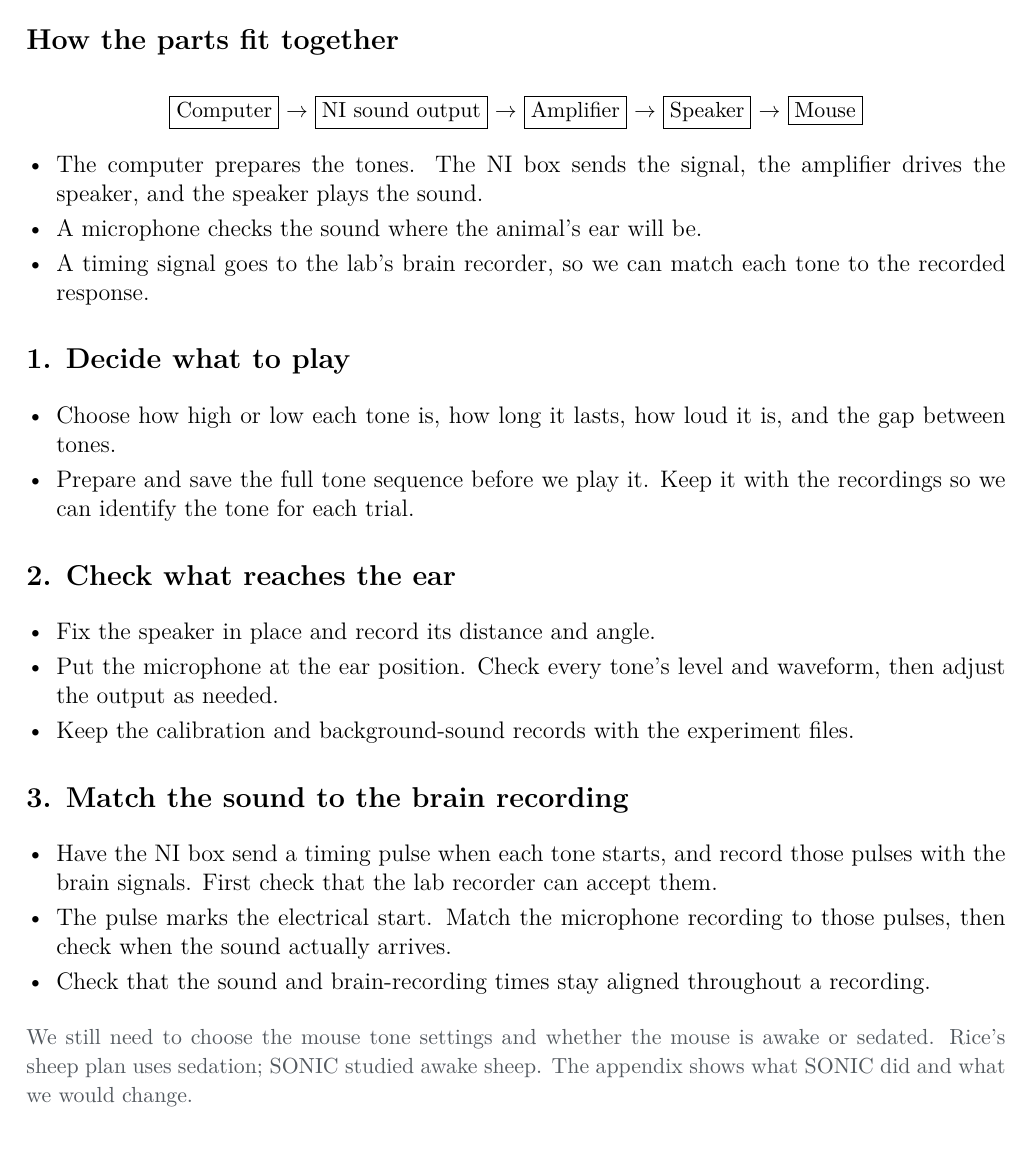
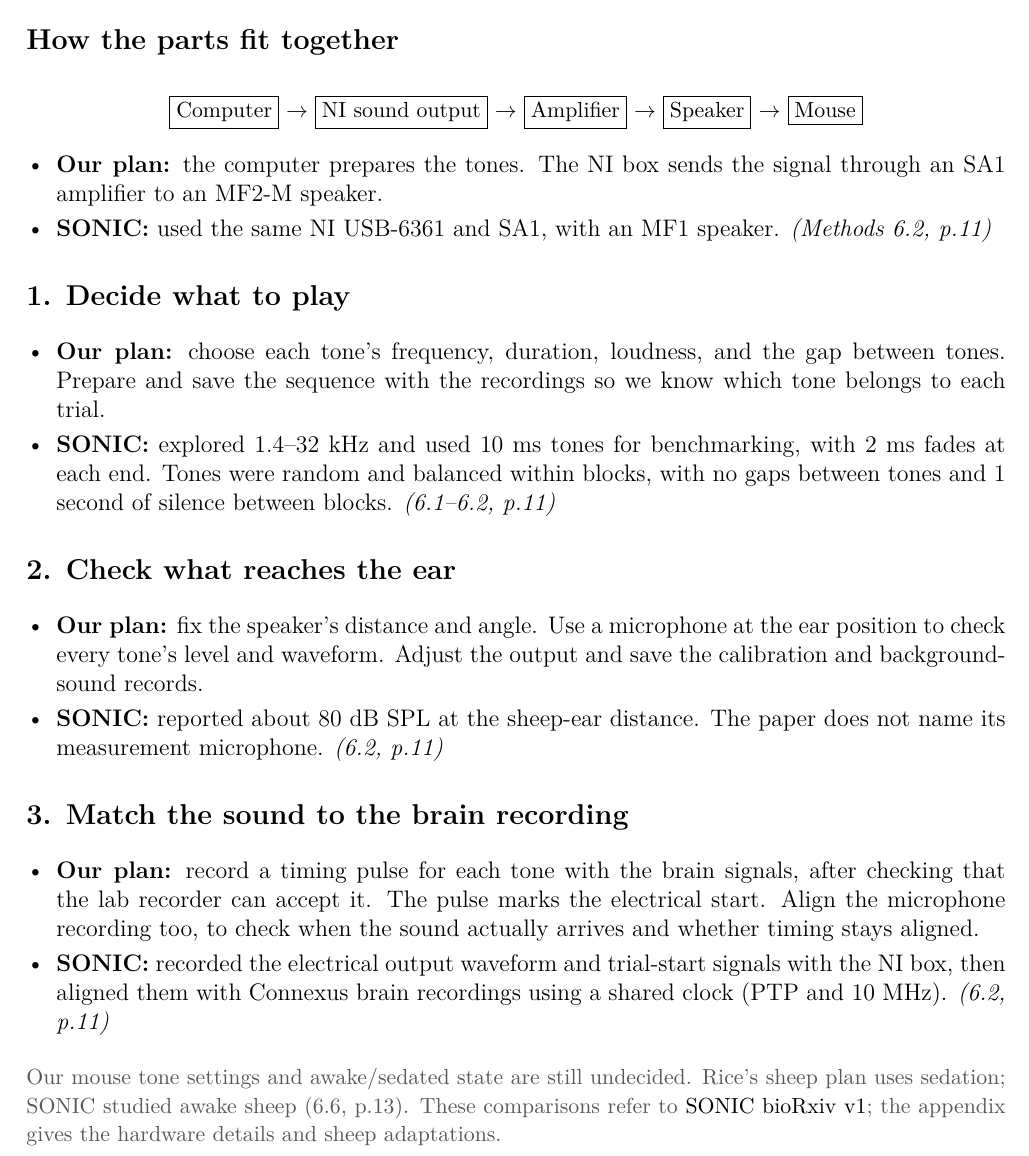
Before and after one commit to HowardWHSrun/audiotory_benchmark, a LaTeX document (output/pdf/Mouse_Auditory_Experiment.tex): part of page 1 of 3, cut so that both start at the same text. Compiled offline with pdfLaTeX.

Commit message:
Compare SONIC choices beside our sound setup steps

```diff
--- a/output/pdf/Mouse_Auditory_Experiment.tex
+++ b/output/pdf/Mouse_Auditory_Experiment.tex
@@ -23,32 +23,29 @@ We want to play a tone, record the brain's response with our lab's probes, and s
 {\small\fbox{Computer} $\rightarrow$ \fbox{NI sound output} $\rightarrow$ \fbox{Amplifier} $\rightarrow$ \fbox{Speaker} $\rightarrow$ \fbox{Mouse}}
 \end{center}
 \begin{itemize}
-\item The computer prepares the tones. The NI box sends the signal, the amplifier drives the speaker, and the speaker plays the sound.
-\item A microphone checks the sound where the animal's ear will be.
-\item A timing signal goes to the lab's brain recorder, so we can match each tone to the recorded response.
+\item \textbf{Our plan:} the computer prepares the tones. The NI box sends the signal through an SA1 amplifier to an MF2-M speaker.
+\item \textbf{SONIC:} used the same NI USB-6361 and SA1, with an MF1 speaker. \textit{(Methods 6.2, p.11)}
 \end{itemize}
 
 \topic{1. Decide what to play}
 \begin{itemize}
-\item Choose how high or low each tone is, how long it lasts, how loud it is, and the gap between tones.
-\item Prepare and save the full tone sequence before we play it. Keep it with the recordings so we can identify the tone for each trial.
+\item \textbf{Our plan:} choose each tone's frequency, duration, loudness, and the gap between tones. Prepare and save the sequence with the recordings so we know which tone belongs to each trial.
+\item \textbf{SONIC:} explored 1.4--32 kHz and used 10 ms tones for benchmarking, with 2 ms fades at each end. Tones were random and balanced within blocks, with no gaps between tones and 1 second of silence between blocks. \textit{(6.1--6.2, p.11)}
 \end{itemize}
 
 \topic{2. Check what reaches the ear}
 \begin{itemize}
-\item Fix the speaker in place and record its distance and angle.
-\item Put the microphone at the ear position. Check every tone's level and waveform, then adjust the output as needed.
-\item Keep the calibration and background-sound records with the experiment files.
+\item \textbf{Our plan:} fix the speaker's distance and angle. Use a microphone at the ear position to check every tone's level and waveform. Adjust the output and save the calibration and background-sound records.
+\item \textbf{SONIC:} reported about 80 dB SPL at the sheep-ear distance. The paper does not name its measurement microphone. \textit{(6.2, p.11)}
 \end{itemize}
 
 \topic{3. Match the sound to the brain recording}
 \begin{itemize}
-\item Have the NI box send a timing pulse when each tone starts, and record those pulses with the brain signals. First check that the lab recorder can accept them.
-\item The pulse marks the electrical start. Match the microphone recording to those pulses, then check when the sound actually arrives.
-\item Check that the sound and brain-recording times stay aligned throughout a recording.
+\item \textbf{Our plan:} record a timing pulse for each tone with the brain signals, after checking that the lab recorder can accept it. The pulse marks the electrical start. Align the microphone recording too, to check when the sound actually arrives and whether timing stays aligned.
+\item \textbf{SONIC:} recorded the electrical output waveform and trial-start signals with the NI box, then aligned them with Connexus brain recordings using a shared clock (PTP and 10 MHz). \textit{(6.2, p.11)}
 \end{itemize}
 
-{\small\color{muted}We still need to choose the mouse tone settings and whether the mouse is awake or sedated. Rice's sheep plan uses sedation; SONIC studied awake sheep. The appendix shows what SONIC did and what we would change.}
+{\small\color{muted}Our mouse tone settings and awake/sedated state are still undecided. Rice's sheep plan uses sedation; SONIC studied awake sheep (6.6, p.13). These comparisons refer to \href{https://doi.org/10.1101/2025.09.30.679683}{SONIC bioRxiv v1}; the appendix gives the hardware details and sheep adaptations.}
 
 \newpage
 {\LARGE\bfseries What we would get}\par
```
Also changed, not shown: Research_Log.md (+7 -0 lines), README.md, output/pdf/Mouse_Auditory_Experiment.pdf.
